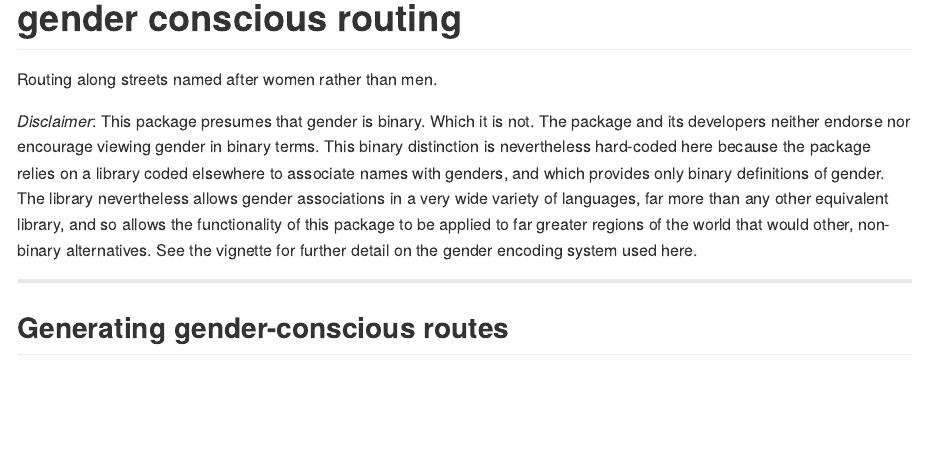
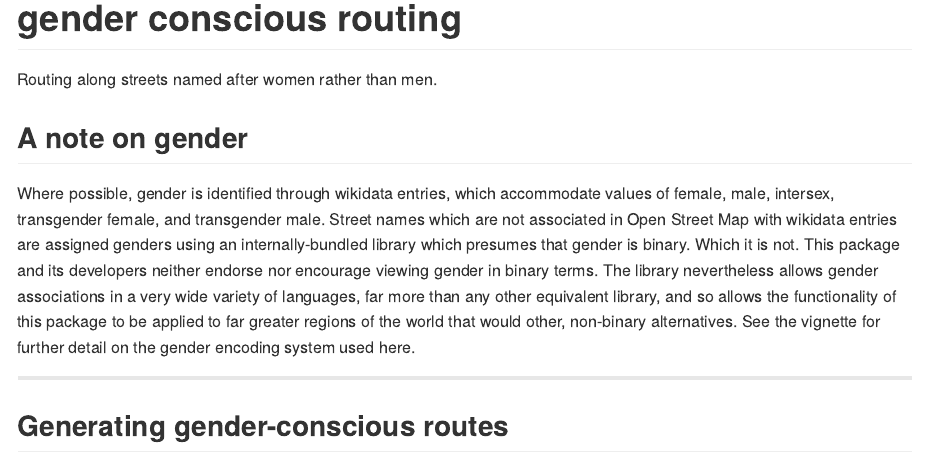
Before and after one commit to mpadge/gender-conscious-routing, an R Markdown document (README.Rmd): the page in a window 1100 px wide, from its top. The pictures show the output file README.md that the author committed with the source, drawn offline in the style of GitHub; badge pictures from the web are left out.

Commit message:
rewrite gender intro to readme

```diff
--- a/README.Rmd
+++ b/README.Rmd
@@ -22,16 +22,19 @@ knitr::opts_chunk$set(
 
 Routing along streets named after women rather than men.
 
-*Disclaimer*: This package presumes that gender is binary. Which it is not. The
-package and its developers neither endorse nor encourage viewing gender in
-binary terms. This binary distinction is nevertheless hard-coded here because
-the package relies on a library coded elsewhere to associate names with
-genders, and which provides only binary definitions of gender. The library
-nevertheless allows gender associations in a very wide variety of languages,
-far more than any other equivalent library, and so allows the functionality of
-this package to be applied to far greater regions of the world that would
-other, non-binary alternatives. See the vignette for further detail on the
-gender encoding system used here.
+## A note on gender
+
+Where possible, gender is identified through wikidata entries, which
+accommodate values of female, male, intersex, transgender female, and
+transgender male. Street names which are not associated in Open Street Map with
+wikidata entries are assigned genders using an internally-bundled library which
+presumes that gender is binary. Which it is not. This package and its
+developers neither endorse nor encourage viewing gender in binary terms. The
+library nevertheless allows gender associations in a very wide variety of
+languages, far more than any other equivalent library, and so allows the
+functionality of this package to be applied to far greater regions of the world
+that would other, non-binary alternatives. See the vignette for further detail
+on the gender encoding system used here.
 
 ---
 
--- a/codemeta.json
+++ b/codemeta.json
@@ -7,7 +7,7 @@
   "codeRepository": "https://github.com/mpadge/gender-conscious-routing",
   "issueTracker": "https://github.com/mpadge/gender-conscious-routing/issues",
   "license": "https://spdx.org/licenses/GPL-3.0",
-  "version": "0.0.1.054",
+  "version": "0.0.1.055",
   "programmingLanguage": {
     "@type": "ComputerLanguage",
     "name": "R",
```
Also changed, not shown: README.md, 1 other file.
